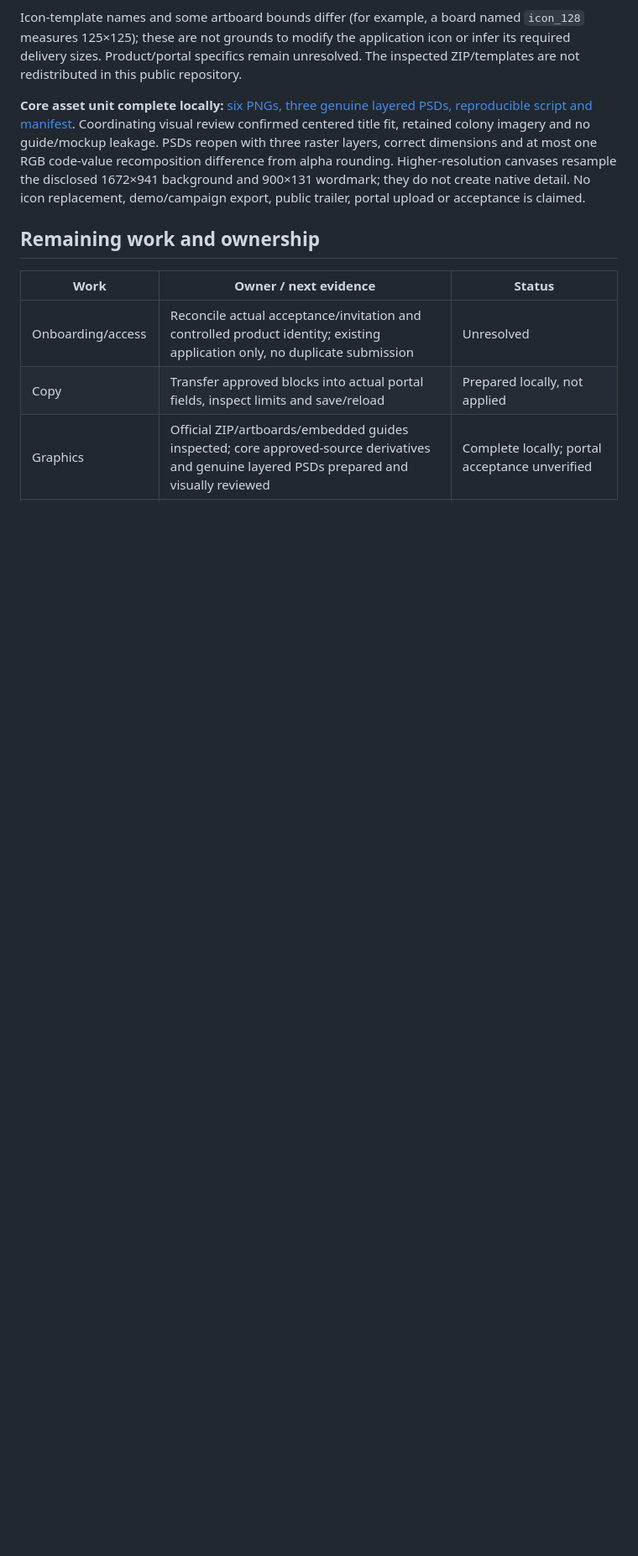
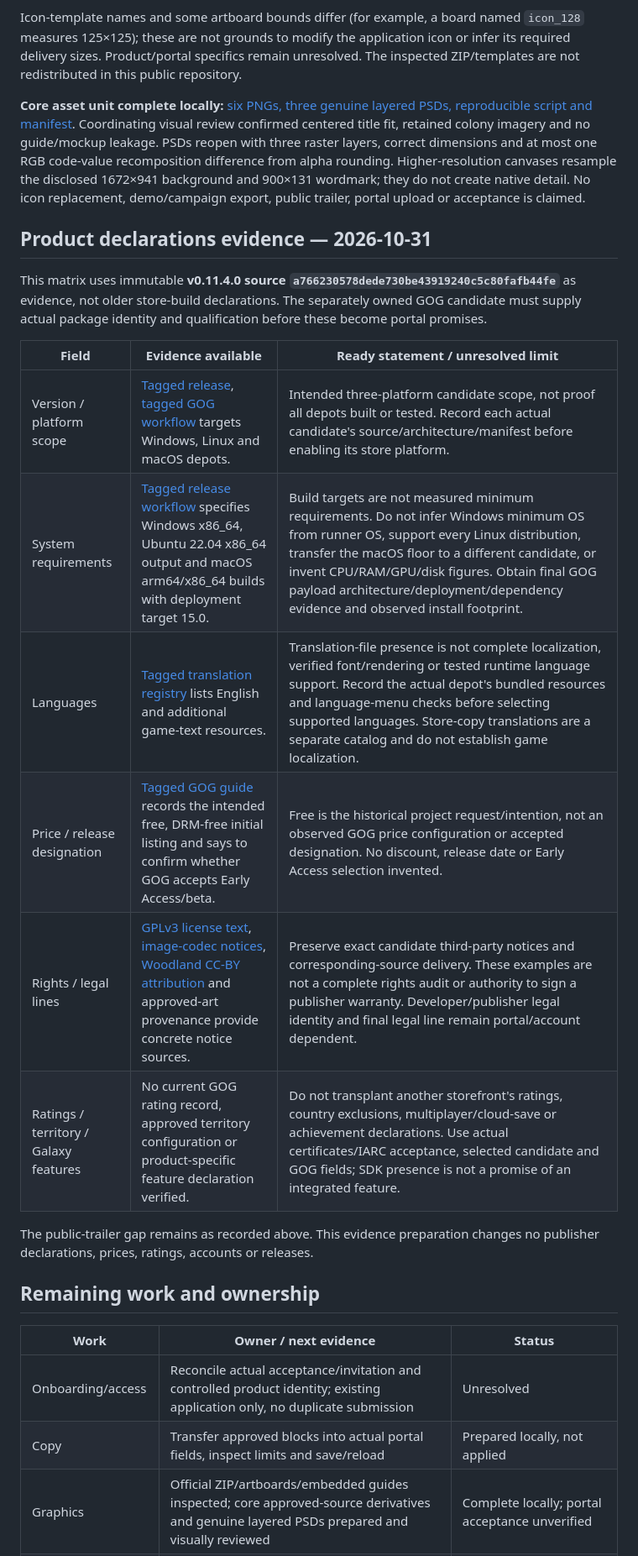
Before and after one commit to Globulation2/glob2-marketing, a Markdown page: planning/gog-release-readiness.md, the part around the change. Shown at 84% size. GitHub-like rendering; blank space fills up the shorter version.

Commit message:
Document GOG product-declaration evidence and gaps
Add a concise matrix grounded in immutable v0.11.4.0 source/release evidence for platform build targets, translation resources, historical free/DRM-free intent and license notices. Distinguish build targets from measured minimum requirements, translation presence from qualified language support and requested price from account configuration.

Leave actual candidate qualification, legal identity/rights completeness, ratings/territories and product features explicitly unresolved rather than importing another store's declarations. Validated cited immutable Git paths, local links, whitespace and the single owned-path diff. No external declarations, prices, accounts, trailer footage or releases changed.

```diff
--- a/planning/gog-release-readiness.md
+++ b/planning/gog-release-readiness.md
@@ -87,6 +87,21 @@ Icon-template names and some artboard bounds differ (for example, a board named
 
 **Core asset unit complete locally:** [six PNGs, three genuine layered PSDs, reproducible script and manifest](../assets/storefront-approved-v1/gog/README.md). Coordinating visual review confirmed centered title fit, retained colony imagery and no guide/mockup leakage. PSDs reopen with three raster layers, correct dimensions and at most one RGB code-value recomposition difference from alpha rounding. Higher-resolution canvases resample the disclosed 1672×941 background and 900×131 wordmark; they do not create native detail. No icon replacement, demo/campaign export, public trailer, portal upload or acceptance is claimed.
 
+## Product declarations evidence — 2026-10-31
+
+This matrix uses immutable **v0.11.4.0 source `a766230578dede730be43919240c5c80fafb44fe`** as evidence, not older store-build declarations. The separately owned GOG candidate must supply actual package identity and qualification before these become portal promises.
+
+| Field | Evidence available | Ready statement / unresolved limit |
+| --- | --- | --- |
+| Version / platform scope | [Tagged release](https://github.com/Globulation2/glob2/releases/tag/v0.11.4.0), [tagged GOG workflow](https://github.com/Globulation2/glob2/blob/a766230578dede730be43919240c5c80fafb44fe/.github/workflows/gog-staging.yml) targets Windows, Linux and macOS depots. | Intended three-platform candidate scope, not proof all depots built or tested. Record each actual candidate's source/architecture/manifest before enabling its store platform. |
+| System requirements | [Tagged release workflow](https://github.com/Globulation2/glob2/blob/a766230578dede730be43919240c5c80fafb44fe/.github/workflows/release.yml) specifies Windows x86_64, Ubuntu 22.04 x86_64 output and macOS arm64/x86_64 builds with deployment target 15.0. | Build targets are not measured minimum requirements. Do not infer Windows minimum OS from runner OS, support every Linux distribution, transfer the macOS floor to a different candidate, or invent CPU/RAM/GPU/disk figures. Obtain final GOG payload architecture/deployment/dependency evidence and observed install footprint. |
+| Languages | [Tagged translation registry](https://github.com/Globulation2/glob2/blob/a766230578dede730be43919240c5c80fafb44fe/data/texts.list.txt) lists English and additional game-text resources. | Translation-file presence is not complete localization, verified font/rendering or tested runtime language support. Record the actual depot's bundled resources and language-menu checks before selecting supported languages. Store-copy translations are a separate catalog and do not establish game localization. |
+| Price / release designation | [Tagged GOG guide](https://github.com/Globulation2/glob2/blob/a766230578dede730be43919240c5c80fafb44fe/docs/releases/gog-release.md) records the intended free, DRM-free initial listing and says to confirm whether GOG accepts Early Access/beta. | Free is the historical project request/intention, not an observed GOG price configuration or accepted designation. No discount, release date or Early Access selection invented. |
+| Rights / legal lines | [GPLv3 license text](https://github.com/Globulation2/glob2/blob/a766230578dede730be43919240c5c80fafb44fe/COPYING), [image-codec notices](https://github.com/Globulation2/glob2/blob/a766230578dede730be43919240c5c80fafb44fe/data/image-codec-licenses.txt), [Woodland CC-BY attribution](https://github.com/Globulation2/glob2/blob/a766230578dede730be43919240c5c80fafb44fe/data/zik/woodland/LICENSE.txt) and approved-art provenance provide concrete notice sources. | Preserve exact candidate third-party notices and corresponding-source delivery. These examples are not a complete rights audit or authority to sign a publisher warranty. Developer/publisher legal identity and final legal line remain portal/account dependent. |
+| Ratings / territory / Galaxy features | No current GOG rating record, approved territory configuration or product-specific feature declaration verified. | Do not transplant another storefront's ratings, country exclusions, multiplayer/cloud-save or achievement declarations. Use actual certificates/IARC acceptance, selected candidate and GOG fields; SDK presence is not a promise of an integrated feature. |
+
+The public-trailer gap remains as recorded above. This evidence preparation changes no publisher declarations, prices, ratings, accounts or releases.
+
 ## Remaining work and ownership
 
 | Work | Owner / next evidence | Status |
```
